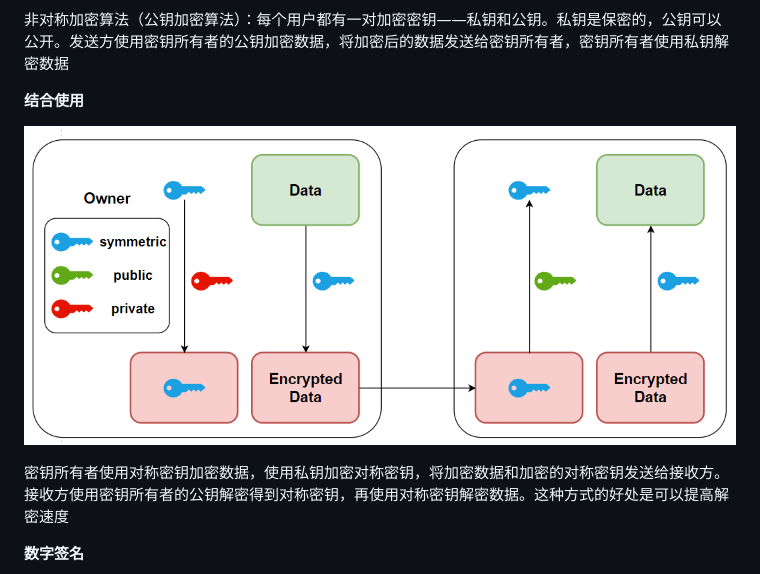
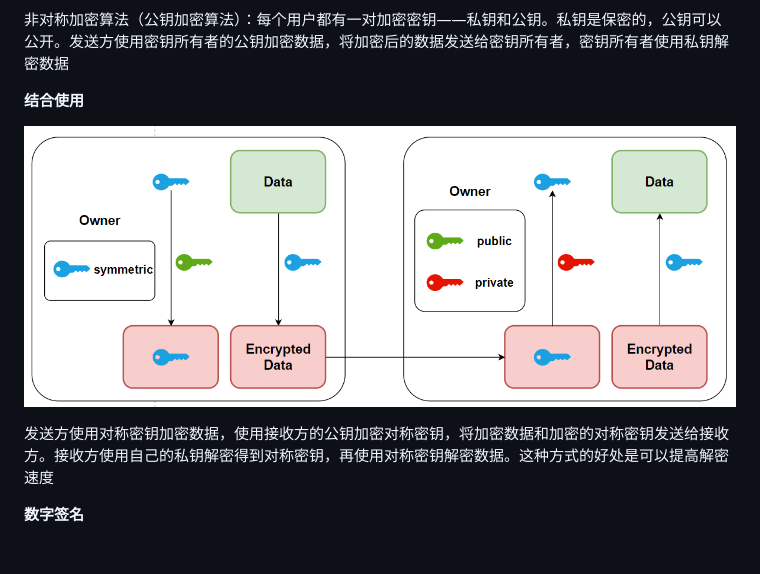
Before and after one commit to zqhgithubuser/Homework, a Markdown page: Week4/Week4(12~15days).md, the part around the change. Drawn GitHub-style; pictures changed too: Week4/images/Pasted_image_20240123151558.png (deleted), Week4/images/Pasted_image_20240124145757.png (added); blank space fills up the shorter version.

Commit message:
Week4

```diff
--- a/Week4/Week4(12~15days).md
+++ b/Week4/Week4(12~15days).md
@@ -1037,9 +1037,10 @@ NwIDAQAB
 
 **结合使用**
 
-![](https://github.com/zqhgithubuser/Homework/blob/main/Week4/images/Pasted_image_20240123151558.png)
+![](https://github.com/zqhgithubuser/Homework/blob/main/Week4/images/Pasted_image_20240124145757.png)
 
-密钥所有者使用对称密钥加密数据，使用私钥加密对称密钥，将加密数据和加密的对称密钥发送给接收方。接收方使用密钥所有者的公钥解密得到对称密钥，再使用对称密钥解密数据。这种方式的好处是可以提高解密速度
+发送方使用对称密钥加密数据，使用接收方的公钥加密对称密钥，将加密数据和加密的对称密钥发送给接收方。接收方使用自己的私钥解密得到对称密钥，再使用对称密钥解密数据。这种方式的好处是可以提高解密速度
+
 
 **数字签名**
 
```
